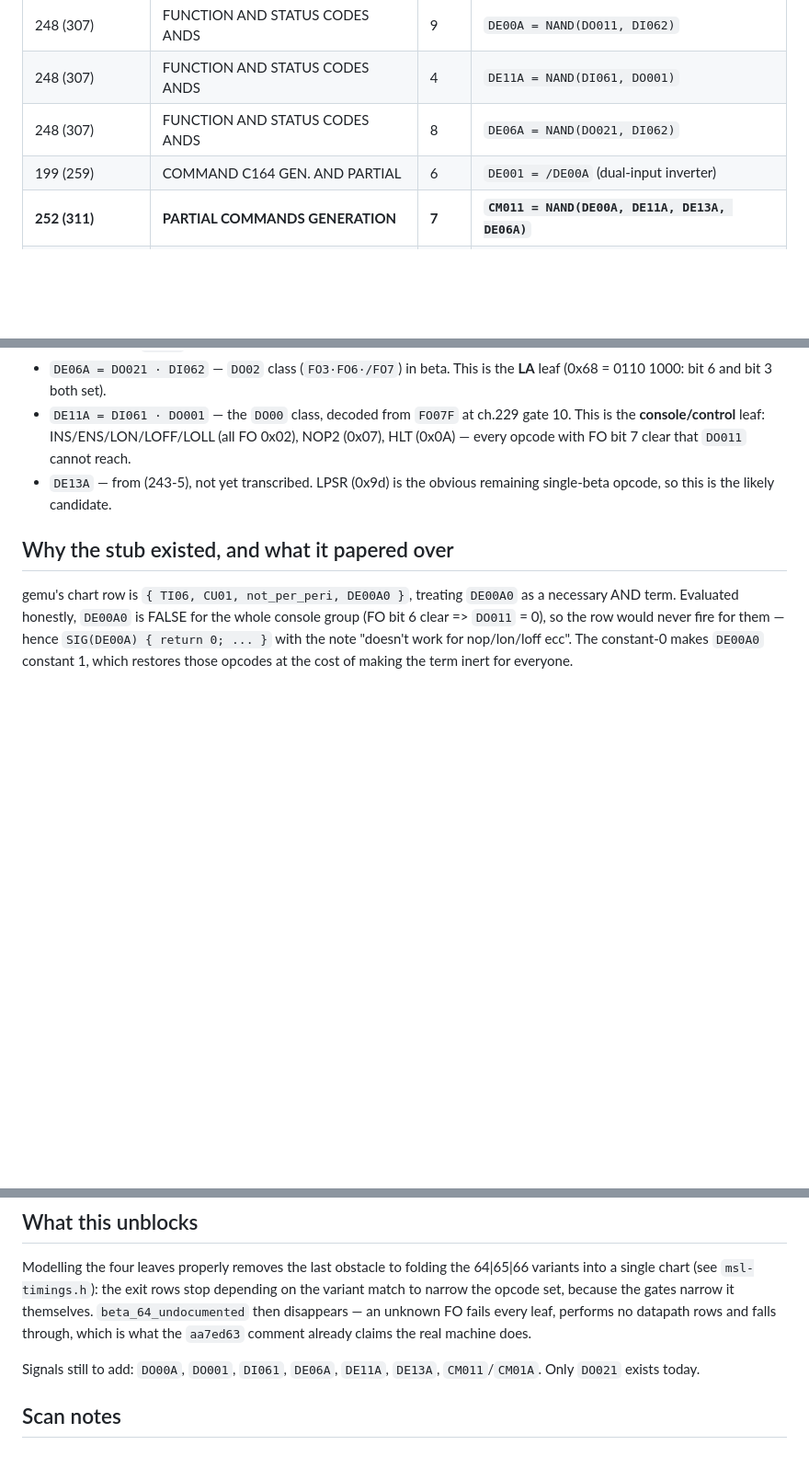
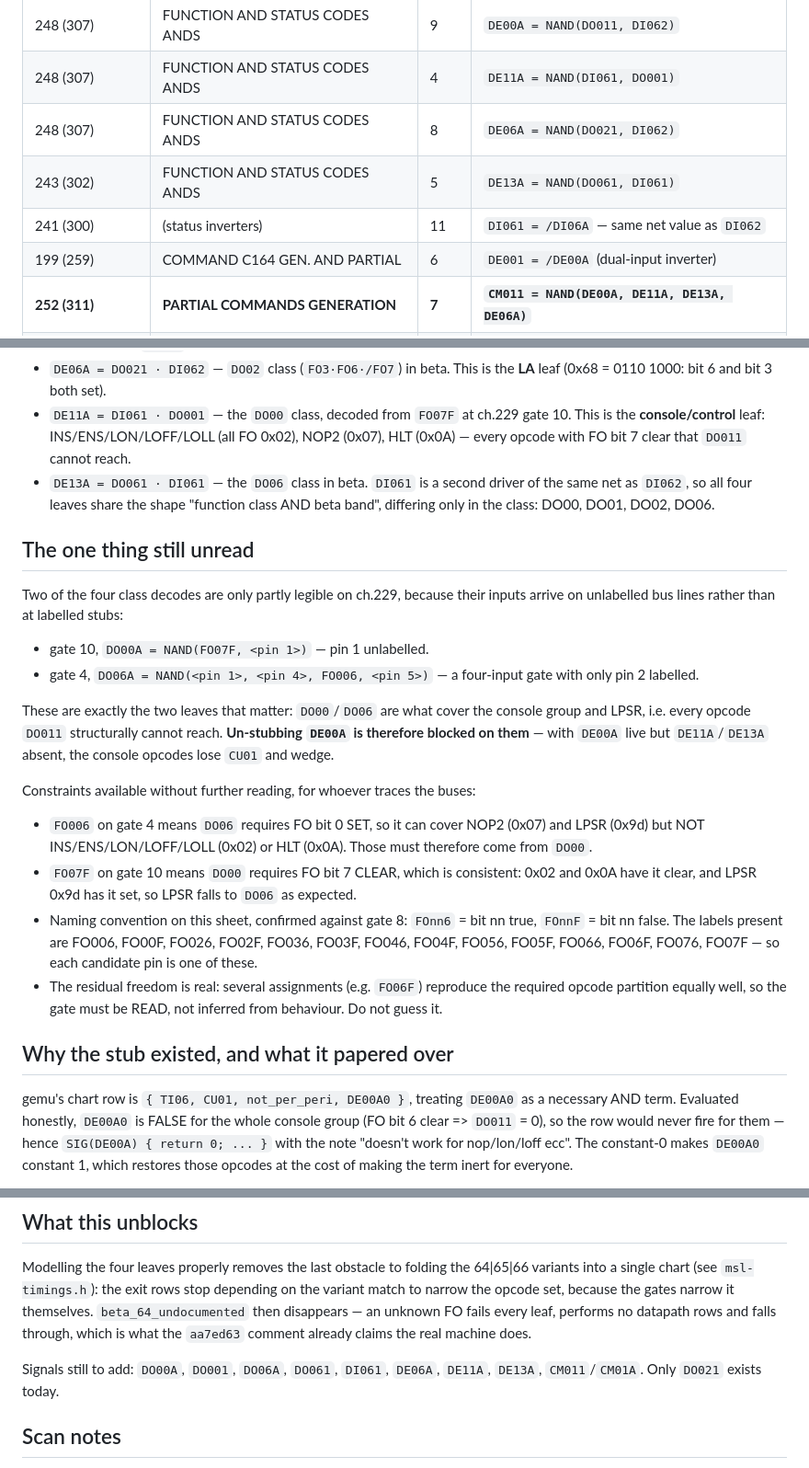
Before and after one commit to MusIF-MIAI/gemu, a Markdown page: docs/transcriptions/cu01-partial-command.md, 3 parts joined by grey strips. Shown at 92% size. Drawn GitHub-style; blank space fills up the shorter version.

Commit message:
docs: close DE13A and DI061; isolate the one unread gate blocking DE00A
Read the remaining two sheets of the CM01 network:

  ch.243-5   DE13A = NAND(DO061, DI061)   -> fans out to (252-7), confirming
                                             it as the fourth leaf
  ch.241-11  DI061 = /DI06A               -> a second driver of the same net
                                             as DI062, not a distinct decode

So all four leaves share one shape -- function class AND beta band -- and
differ only in the class: DO00, DO01, DO02, DO06. DO01 (jumps) and DO02 (LA)
are already in gemu and verified.

What remains is precisely two gates on ch.229, both partly illegible because
their inputs arrive on unlabelled bus lines rather than labelled stubs:

  gate 10  DO00A = NAND(FO07F, <pin 1>)
  gate 4   DO06A = NAND(<pin 1>, <pin 4>, FO006, <pin 5>)

These are the leaves that cover the console group and LPSR -- every opcode
DO011 structurally cannot reach -- so un-stubbing DE00A is blocked on them:
with DE00A live but DE11A/DE13A absent, the console opcodes lose CU01 and
the sequencer wedges.

Recorded the constraints that survive without further reading (FO006 puts
NOP2/LPSR in DO06 and forces 0x02/0x0A into DO00; FO07F is consistent with
LPSR falling to DO06; the FOnn6/FOnnF true/false convention and the exact
label set available), plus the explicit warning that the residual freedom is
real -- several assignments reproduce the required opcode partition, so the
gate must be read from the sheet and not inferred from behaviour.

No code change: implementing half the OR would be worse than the current
stub, which at least fails safe.

```diff
--- a/docs/transcriptions/cu01-partial-command.md
+++ b/docs/transcriptions/cu01-partial-command.md
@@ -17,6 +17,8 @@ as if it were the whole condition.
 | 248 (307) | FUNCTION AND STATUS CODES ANDS | 9 | `DE00A = NAND(DO011, DI062)` |
 | 248 (307) | FUNCTION AND STATUS CODES ANDS | 4 | `DE11A = NAND(DI061, DO001)` |
 | 248 (307) | FUNCTION AND STATUS CODES ANDS | 8 | `DE06A = NAND(DO021, DI062)` |
+| 243 (302) | FUNCTION AND STATUS CODES ANDS | 5 | `DE13A = NAND(DO061, DI061)` |
+| 241 (300) | (status inverters) | 11 | `DI061 = /DI06A` — same net value as `DI062` |
 | 199 (259) | COMMAND C164 GEN. AND PARTIAL | 6 | `DE001 = /DE00A` (dual-input inverter) |
 | **252 (311)** | **PARTIAL COMMANDS GENERATION** | **7** | **`CM011 = NAND(DE00A, DE11A, DE13A, DE06A)`** |
 | 252 (311) | PARTIAL COMMANDS GENERATION | 10 | `CM01A = /CM011` -> (219-1)(221-3) |
@@ -38,8 +40,40 @@ function class ANDed with a state decode:
   gate 10. This is the **console/control** leaf: INS/ENS/LON/LOFF/LOLL (all
   FO 0x02), NOP2 (0x07), HLT (0x0A) — every opcode with FO bit 7 clear that
   `DO011` cannot reach.
-- `DE13A` — from (243-5), not yet transcribed. LPSR (0x9d) is the obvious
-  remaining single-beta opcode, so this is the likely candidate.
+- `DE13A = DO061 · DI061` — the `DO06` class in beta. `DI061` is a second
+  driver of the same net as `DI062`, so all four leaves share the shape
+  "function class AND beta band", differing only in the class: DO00, DO01,
+  DO02, DO06.
+
+## The one thing still unread
+
+Two of the four class decodes are only partly legible on ch.229, because
+their inputs arrive on unlabelled bus lines rather than at labelled stubs:
+
+- gate 10, `DO00A = NAND(FO07F, <pin 1>)` — pin 1 unlabelled.
+- gate 4, `DO06A = NAND(<pin 1>, <pin 4>, FO006, <pin 5>)` — a four-input
+  gate with only pin 2 labelled.
+
+These are exactly the two leaves that matter: `DO00`/`DO06` are what cover the
+console group and LPSR, i.e. every opcode `DO011` structurally cannot reach.
+**Un-stubbing `DE00A` is therefore blocked on them** — with `DE00A` live but
+`DE11A`/`DE13A` absent, the console opcodes lose `CU01` and wedge.
+
+Constraints available without further reading, for whoever traces the buses:
+
+- `FO006` on gate 4 means `DO06` requires FO bit 0 SET, so it can cover
+  NOP2 (0x07) and LPSR (0x9d) but NOT INS/ENS/LON/LOFF/LOLL (0x02) or
+  HLT (0x0A). Those must therefore come from `DO00`.
+- `FO07F` on gate 10 means `DO00` requires FO bit 7 CLEAR, which is
+  consistent: 0x02 and 0x0A have it clear, and LPSR 0x9d has it set, so
+  LPSR falls to `DO06` as expected.
+- Naming convention on this sheet, confirmed against gate 8: `FOnn6` = bit
+  nn true, `FOnnF` = bit nn false. The labels present are FO006, FO00F,
+  FO026, FO02F, FO036, FO03F, FO046, FO04F, FO056, FO05F, FO066, FO06F,
+  FO076, FO07F — so each candidate pin is one of these.
+- The residual freedom is real: several assignments (e.g. `FO06F`) reproduce
+  the required opcode partition equally well, so the gate must be READ, not
+  inferred from behaviour. Do not guess it.
 
 ## Why the stub existed, and what it papered over
 
@@ -65,8 +99,8 @@ gates narrow it themselves. `beta_64_undocumented` then disappears — an
 unknown FO fails every leaf, performs no datapath rows and falls through,
 which is what the `aa7ed63` comment already claims the real machine does.
 
-Signals still to add: `DO00A`, `DO001`, `DI061`, `DE06A`, `DE11A`, `DE13A`,
-`CM011`/`CM01A`. Only `DO021` exists today.
+Signals still to add: `DO00A`, `DO001`, `DO06A`, `DO061`, `DI061`, `DE06A`,
+`DE11A`, `DE13A`, `CM011`/`CM01A`. Only `DO021` exists today.
 
 ## Scan notes
 
```
